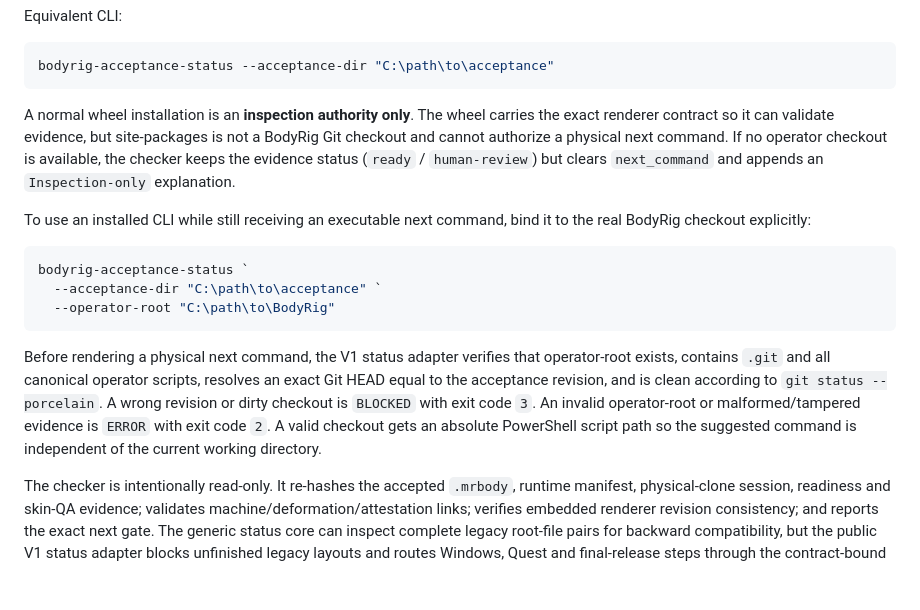
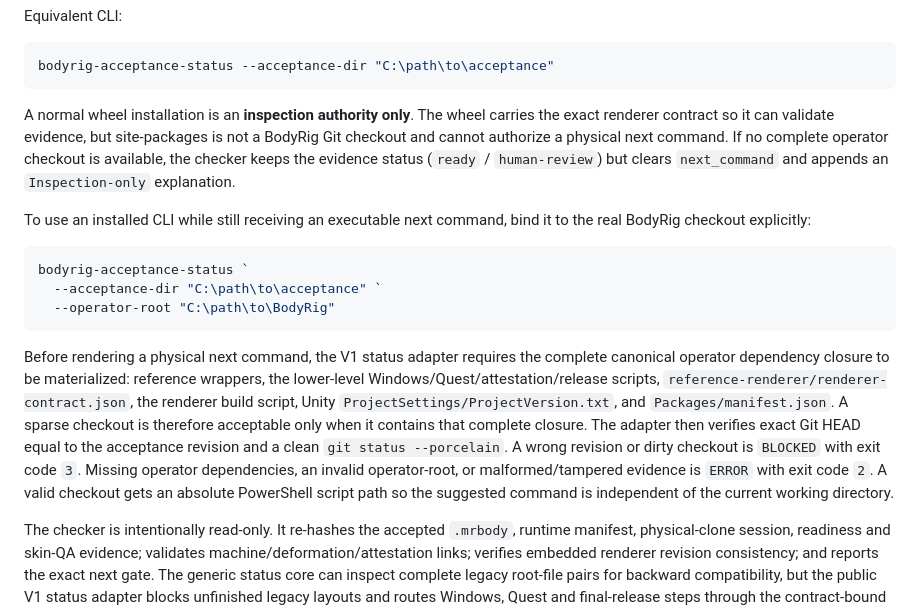
Before and after one commit to Ternedal/BodyRig, a Markdown page: docs/RIG_ACCEPTANCE.md, the part around the change. GitHub-like rendering; blank space fills up the shorter version.

Commit message:
docs: define operator dependency closure

````diff
--- a/docs/RIG_ACCEPTANCE.md
+++ b/docs/RIG_ACCEPTANCE.md
@@ -101,7 +101,7 @@ Equivalent CLI:
 bodyrig-acceptance-status --acceptance-dir "C:\path\to\acceptance"
 ```
 
-A normal wheel installation is an **inspection authority only**. The wheel carries the exact renderer contract so it can validate evidence, but site-packages is not a BodyRig Git checkout and cannot authorize a physical next command. If no operator checkout is available, the checker keeps the evidence status (`ready` / `human-review`) but clears `next_command` and appends an `Inspection-only` explanation.
+A normal wheel installation is an **inspection authority only**. The wheel carries the exact renderer contract so it can validate evidence, but site-packages is not a BodyRig Git checkout and cannot authorize a physical next command. If no complete operator checkout is available, the checker keeps the evidence status (`ready` / `human-review`) but clears `next_command` and appends an `Inspection-only` explanation.
 
 To use an installed CLI while still receiving an executable next command, bind it to the real BodyRig checkout explicitly:
 
@@ -111,7 +111,7 @@ bodyrig-acceptance-status `
   --operator-root "C:\path\to\BodyRig"
 ```
 
-Before rendering a physical next command, the V1 status adapter verifies that operator-root exists, contains `.git` and all canonical operator scripts, resolves an exact Git HEAD equal to the acceptance revision, and is clean according to `git status --porcelain`. A wrong revision or dirty checkout is `BLOCKED` with exit code `3`. An invalid operator-root or malformed/tampered evidence is `ERROR` with exit code `2`. A valid checkout gets an absolute PowerShell script path so the suggested command is independent of the current working directory.
+Before rendering a physical next command, the V1 status adapter requires the complete canonical operator dependency closure to be materialized: reference wrappers, the lower-level Windows/Quest/attestation/release scripts, `reference-renderer/renderer-contract.json`, the renderer build script, Unity `ProjectSettings/ProjectVersion.txt`, and `Packages/manifest.json`. A sparse checkout is therefore acceptable only when it contains that complete closure. The adapter then verifies exact Git HEAD equal to the acceptance revision and a clean `git status --porcelain`. A wrong revision or dirty checkout is `BLOCKED` with exit code `3`. Missing operator dependencies, an invalid operator-root, or malformed/tampered evidence is `ERROR` with exit code `2`. A valid checkout gets an absolute PowerShell script path so the suggested command is independent of the current working directory.
 
 The checker is intentionally read-only. It re-hashes the accepted `.mrbody`, runtime manifest, physical-clone session, readiness and skin-QA evidence; validates machine/deformation/attestation links; verifies embedded renderer revision consistency; and reports the exact next gate. The generic status core can inspect complete legacy root-file pairs for backward compatibility, but the public V1 status adapter blocks unfinished legacy layouts and routes Windows, Quest and final-release steps through the contract-bound reference wrappers. It also fails early if renderer identity, Unity version or deformation sequence drifts from `reference-renderer/renderer-contract.json`. Use `-Json` / `--json` for machine-readable output.
 
````
